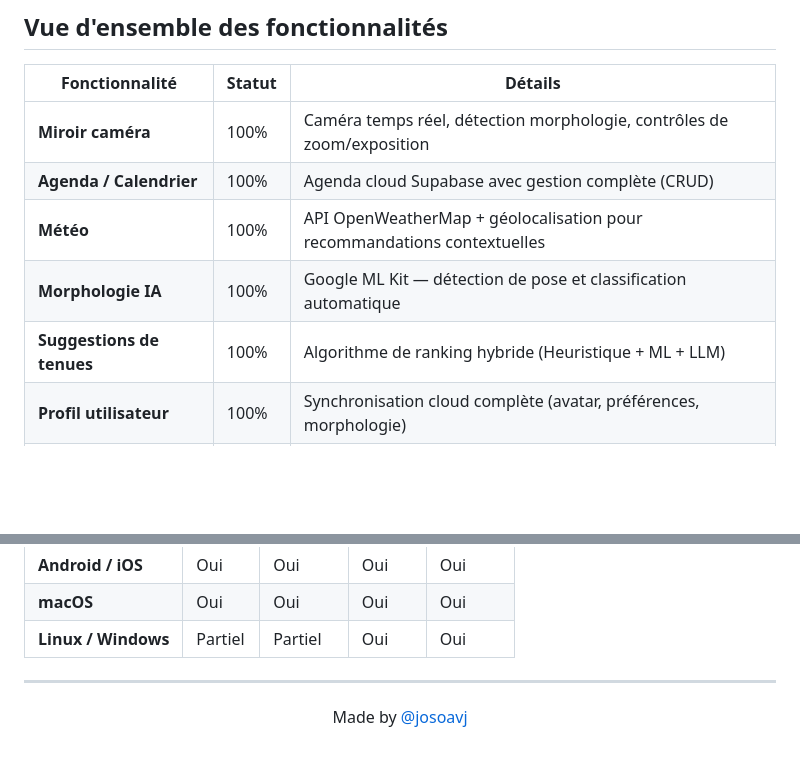
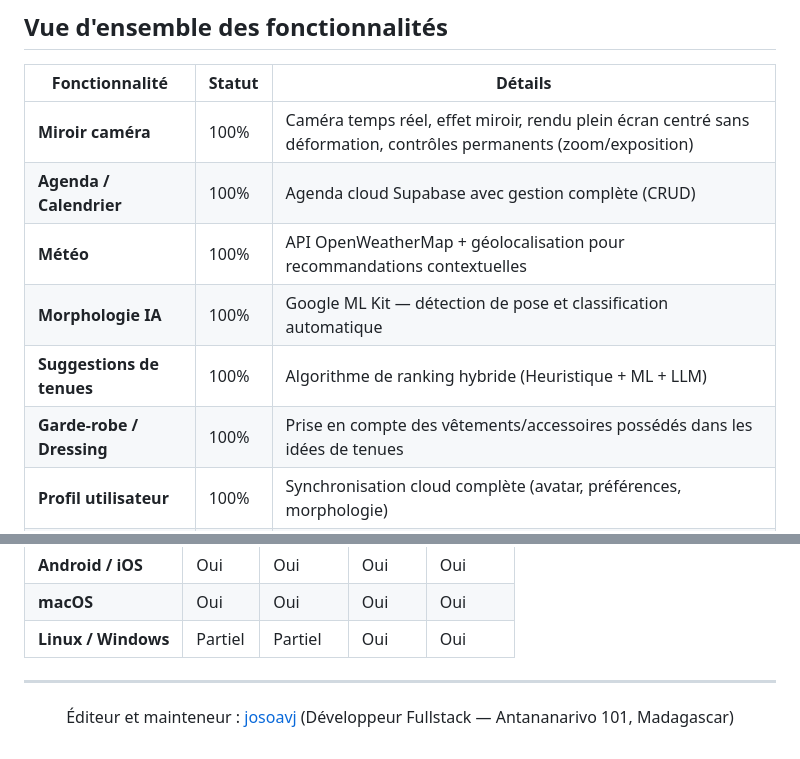
Before and after one commit to josoavj/magicmirror, a Markdown page: README.md, 2 parts joined by grey strips. Drawn GitHub-style; blank space fills up the shorter version.

```diff
--- a/README.md
+++ b/README.md
@@ -27,11 +27,12 @@
 
 | Fonctionnalité | Statut | Détails |
 |---|---|---|
-| **Miroir caméra** | 100% | Caméra temps réel, détection morphologie, contrôles de zoom/exposition |
+| **Miroir caméra** | 100% | Caméra temps réel, effet miroir, rendu plein écran centré sans déformation, contrôles permanents (zoom/exposition) |
 | **Agenda / Calendrier** | 100% | Agenda cloud Supabase avec gestion complète (CRUD) |
 | **Météo** | 100% | API OpenWeatherMap + géolocalisation pour recommandations contextuelles |
 | **Morphologie IA** | 100% | Google ML Kit — détection de pose et classification automatique |
 | **Suggestions de tenues** | 100% | Algorithme de ranking hybride (Heuristique + ML + LLM) |
+| **Garde-robe / Dressing** | 100% | Prise en compte des vêtements/accessoires possédés dans les idées de tenues |
 | **Profil utilisateur** | 100% | Synchronisation cloud complète (avatar, préférences, morphologie) |
 | **Suite de Tests** | 100% | Tests unitaires, de state management (Riverpod) et de widgets |
 | **Synthèse vocale** | 100% | Feedback audio intelligent pour les recommandations |
@@ -125,4 +126,4 @@ flutter test             # Exécution des 20+ tests unitaires et widgets
 
 ---
 
-<p align="center">Made by <a href="https://github.com/josoavj">@josoavj</a></p>
+<p align="center">Éditeur et mainteneur : <a href="https://github.com/josoavj">josoavj</a> (Développeur Fullstack — Antananarivo 101, Madagascar)</p>
```
